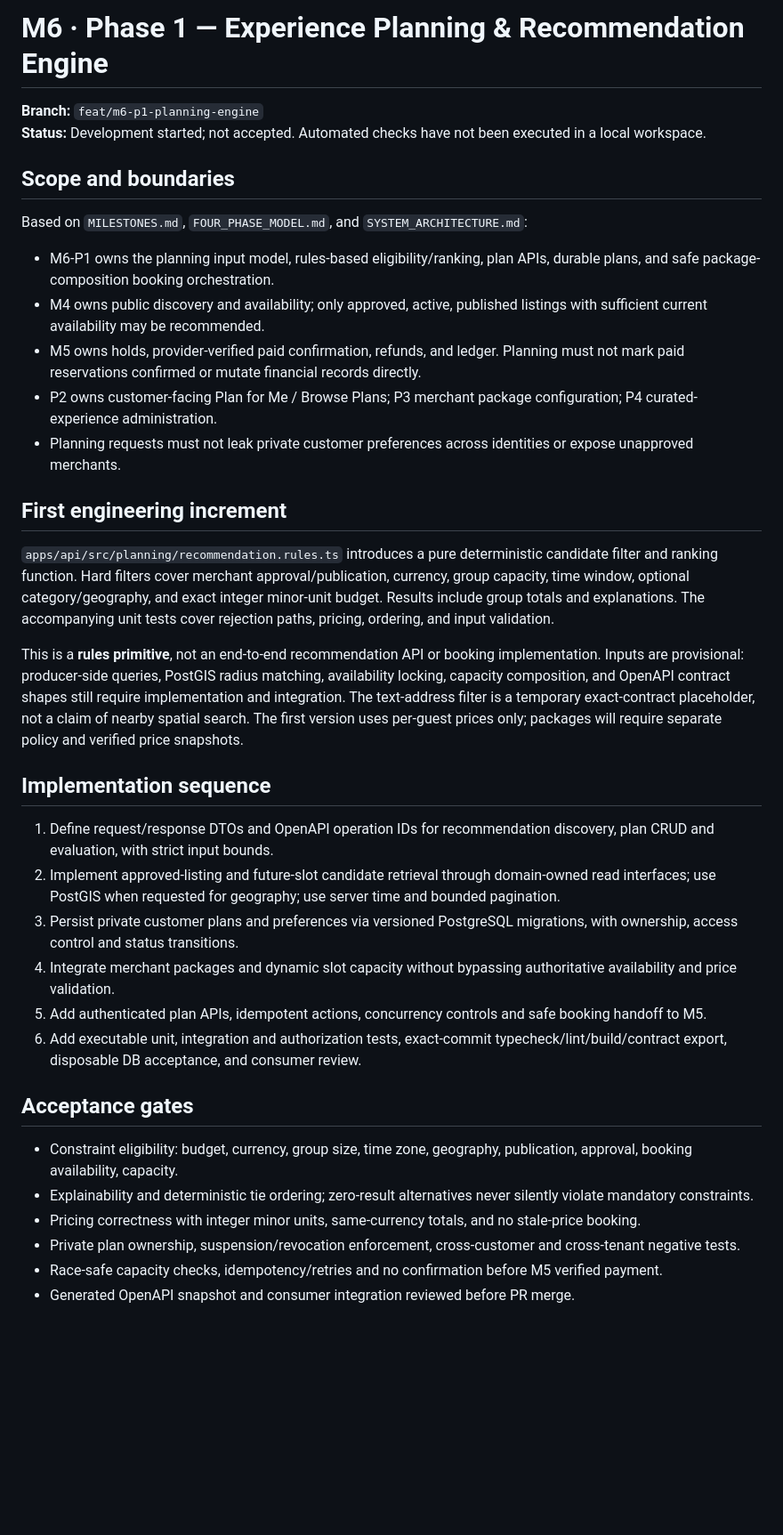
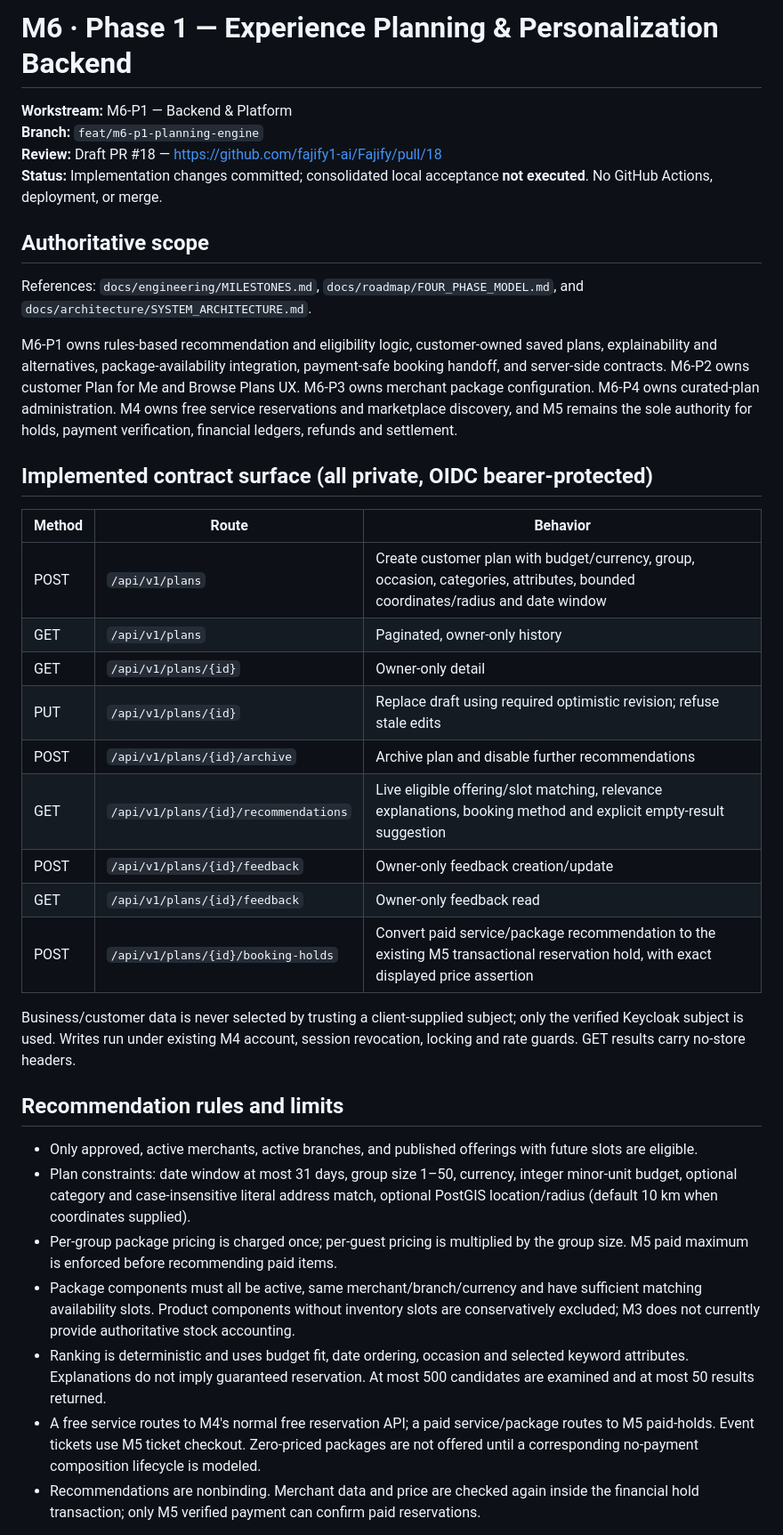
Before and after one commit to fajify1-ai/Fajify, a Markdown page: docs/engineering/PHASE_1_MILESTONE_6_IMPLEMENTATION.md, the part around one of its changes. Shown at 89% size. Rendered like a GitHub page; blank space fills up the shorter version.

Commit message:
docs(m6-p1): consolidate full implementation, financial boundaries and exact acceptance plan

```diff
--- a/docs/engineering/PHASE_1_MILESTONE_6_IMPLEMENTATION.md
+++ b/docs/engineering/PHASE_1_MILESTONE_6_IMPLEMENTATION.md
@@ -1,34 +1,36 @@
-# M6 · Phase 1 — Experience Planning & Recommendation Engine
+# M6 · Phase 1 — Experience Planning & Personalization Backend
 
+**Workstream:** M6-P1 — Backend & Platform
 **Branch:** `feat/m6-p1-planning-engine`
-**Status:** Development started; not accepted. Automated checks have not been executed in a local workspace.
+**Review:** Draft PR #18 — https://github.com/fajify1-ai/Fajify/pull/18
+**Status:** Implementation changes committed; consolidated local acceptance **not executed**. No GitHub Actions, deployment, or merge.
 
-## Scope and boundaries
-Based on `MILESTONES.md`, `FOUR_PHASE_MODEL.md`, and `SYSTEM_ARCHITECTURE.md`:
-- M6-P1 owns the planning input model, rules-based eligibility/ranking, plan APIs, durable plans, and safe package-composition booking orchestration.
-- M4 owns public discovery and availability; only approved, active, published listings with sufficient current availability may be recommended.
-- M5 owns holds, provider-verified paid confirmation, refunds, and ledger. Planning must not mark paid reservations confirmed or mutate financial records directly.
-- P2 owns customer-facing Plan for Me / Browse Plans; P3 merchant package configuration; P4 curated-experience administration.
-- Planning requests must not leak private customer preferences across identities or expose unapproved merchants.
+## Authoritative scope
+References: `docs/engineering/MILESTONES.md`, `docs/roadmap/FOUR_PHASE_MODEL.md`, and `docs/architecture/SYSTEM_ARCHITECTURE.md`.
 
-## First engineering increment
-`apps/api/src/planning/recommendation.rules.ts` introduces a pure deterministic candidate filter and ranking function. Hard filters cover merchant approval/publication, currency, group capacity, time window, optional category/geography, and exact integer minor-unit budget. Results include group totals and explanations. The accompanying unit tests cover rejection paths, pricing, ordering, and input validation.
+M6-P1 owns rules-based recommendation and eligibility logic, customer-owned saved plans, explainability and alternatives, package-availability integration, payment-safe booking handoff, and server-side contracts. M6-P2 owns customer Plan for Me and Browse Plans UX. M6-P3 owns merchant package configuration. M6-P4 owns curated-plan administration. M4 owns free service reservations and marketplace discovery, and M5 remains the sole authority for holds, payment verification, financial ledgers, refunds and settlement.
 
-This is a **rules primitive**, not an end-to-end recommendation API or booking implementation. Inputs are provisional: producer-side queries, PostGIS radius matching, availability locking, capacity composition, and OpenAPI contract shapes still require implementation and integration. The text-address filter is a temporary exact-contract placeholder, not a claim of nearby spatial search. The first version uses per-guest prices only; packages will require separate policy and verified price snapshots.
+## Implemented contract surface (all private, OIDC bearer-protected)
+| Method | Route | Behavior |
+| --- | --- | --- |
+| POST | `/api/v1/plans` | Create customer plan with budget/currency, group, occasion, categories, attributes, bounded coordinates/radius and date window |
+| GET | `/api/v1/plans` | Paginated, owner-only history |
+| GET | `/api/v1/plans/{id}` | Owner-only detail |
+| PUT | `/api/v1/plans/{id}` | Replace draft using required optimistic revision; refuse stale edits |
+| POST | `/api/v1/plans/{id}/archive` | Archive plan and disable further recommendations |
+| GET | `/api/v1/plans/{id}/recommendations` | Live eligible offering/slot matching, relevance explanations, booking method and explicit empty-result suggestion |
+| POST | `/api/v1/plans/{id}/feedback` | Owner-only feedback creation/update |
+| GET | `/api/v1/plans/{id}/feedback` | Owner-only feedback read |
+| POST | `/api/v1/plans/{id}/booking-holds` | Convert paid service/package recommendation to the existing M5 transactional reservation hold, with exact displayed price assertion |
 
-## Implementation sequence
-1. Define request/response DTOs and OpenAPI operation IDs for recommendation discovery, plan CRUD and evaluation, with strict input bounds.
-2. Implement approved-listing and future-slot candidate retrieval through domain-owned read interfaces; use PostGIS when requested for geography; use server time and bounded pagination.
-3. Persist private customer plans and preferences via versioned PostgreSQL migrations, with ownership, access control and status transitions.
-4. Integrate merchant packages and dynamic slot capacity without bypassing authoritative availability and price validation.
-5. Add authenticated plan APIs, idempotent actions, concurrency controls and safe booking handoff to M5.
-6. Add executable unit, integration and authorization tests, exact-commit typecheck/lint/build/contract export, disposable DB acceptance, and consumer review.
+Business/customer data is never selected by trusting a client-supplied subject; only the verified Keycloak subject is used. Writes run under existing M4 account, session revocation, locking and rate guards. GET results carry no-store headers.
 
-## Acceptance gates
-- Constraint eligibility: budget, currency, group size, time zone, geography, publication, approval, booking availability, capacity.
-- Explainability and deterministic tie ordering; zero-result alternatives never silently violate mandatory constraints.
-- Pricing correctness with integer minor units, same-currency totals, and no stale-price booking.
-- Private plan ownership, suspension/revocation enforcement, cross-customer and cross-tenant negative tests.
-- Race-safe capacity checks, idempotency/retries and no confirmation before M5 verified payment.
-- Generated OpenAPI snapshot and consumer integration reviewed before PR merge.
+## Recommendation rules and limits
+- Only approved, active merchants, active branches, and published offerings with future slots are eligible.
+- Plan constraints: date window at most 31 days, group size 1–50, currency, integer minor-unit budget, optional category and case-insensitive literal address match, optional PostGIS location/radius (default 10 km when coordinates supplied).
+- Per-group package pricing is charged once; per-guest pricing is multiplied by the group size. M5 paid maximum is enforced before recommending paid items.
+- Package components must all be active, same merchant/branch/currency and have sufficient matching availability slots. Product components without inventory slots are conservatively excluded; M3 does not currently provide authoritative stock accounting.
+- Ranking is deterministic and uses budget fit, date ordering, occasion and selected keyword attributes. Explanations do not imply guaranteed reservation. At most 500 candidates are examined and at most 50 results returned.
+- A free service routes to M4's normal free reservation API; a paid service/package routes to M5 paid-holds. Event tickets use M5 ticket checkout. Zero-priced packages are not offered until a corresponding no-payment composition lifecycle is modeled.
+- Recommendations are nonbinding. Merchant data and price are checked again inside the financial hold transaction; only M5 verified payment can confirm paid reservations.
 
```
Also changed, not shown: other parts of docs/engineering/PHASE_1_MILESTONE_6_IMPLEMENTATION.md (+33 -15 lines).
